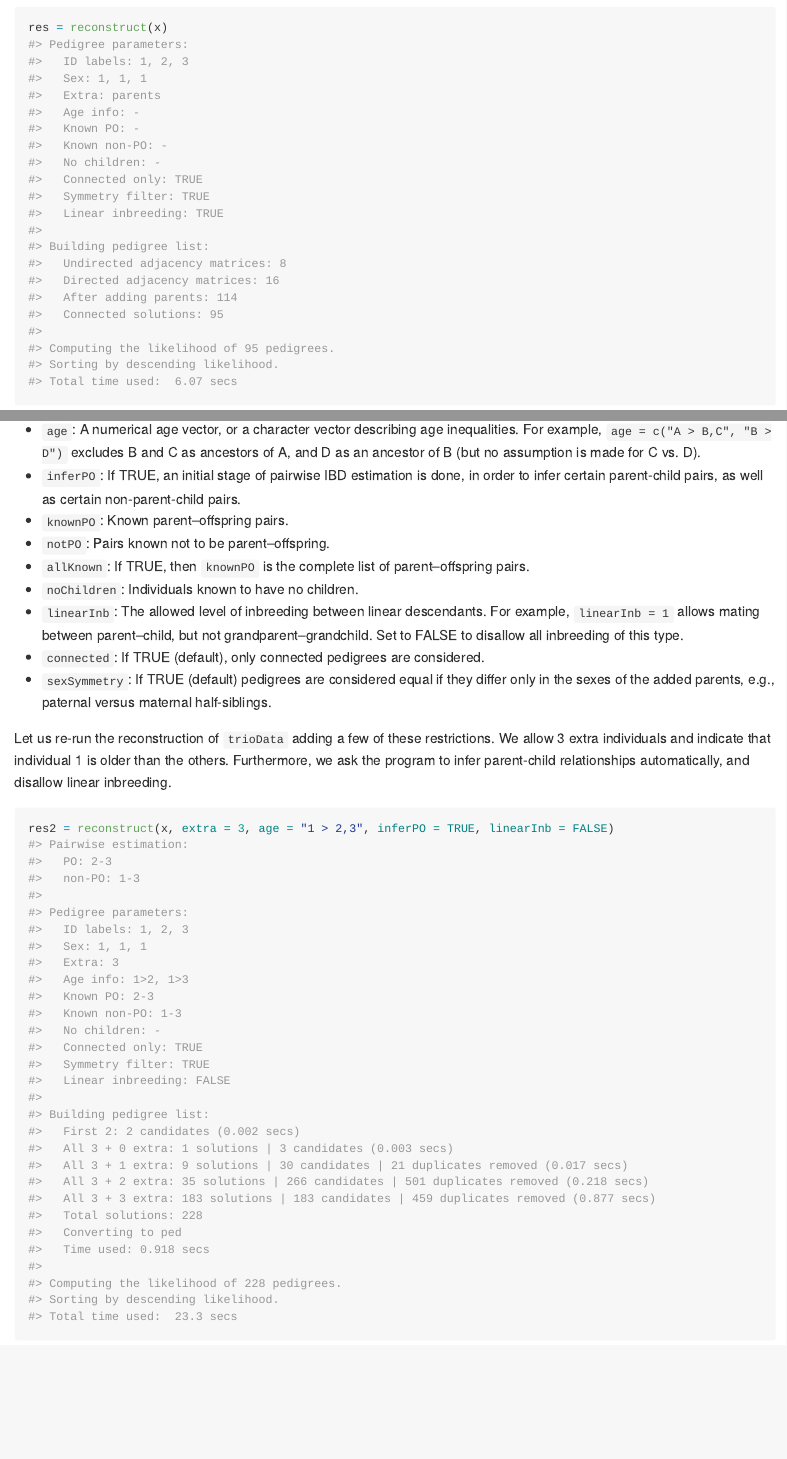
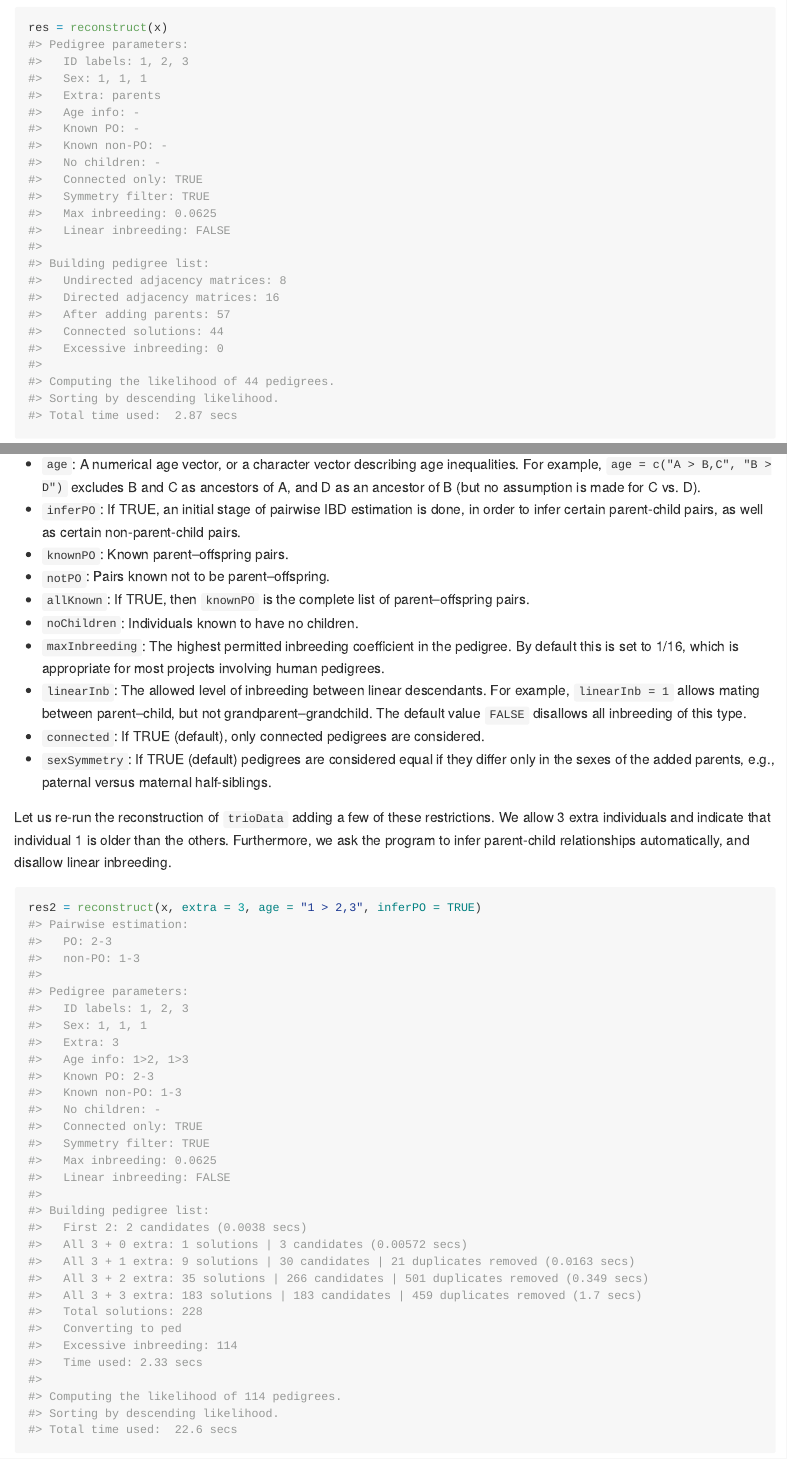
Before and after one commit to magnusdv/pedbuildr, an R Markdown document (README.Rmd): the page in a window 1100 px wide, from 1300 px down, and a second part further down, joined at a grey line. The pictures show the output file README.md that the author committed with the source, drawn offline in the style of GitHub; badge pictures from the web are left out.

Commit message:
Update README

````diff
--- a/README.Rmd
+++ b/README.Rmd
@@ -77,14 +77,15 @@ plot(res, top = 6)
 * `notPO`: Pairs known not to be parent–offspring.
 * `allKnown`: If TRUE, then `knownPO` is the complete list of parent–offspring pairs.
 * `noChildren`: Individuals known to have no children.
-* `linearInb`: The allowed level of inbreeding between linear descendants. For example, `linearInb = 1` allows mating between parent–child, but not grandparent–grandchild. Set to FALSE to disallow all inbreeding of this type.
+* `maxInbreeding`: The highest permitted inbreeding coefficient in the pedigree. By default this is set to 1/16, which is appropriate for most projects involving human pedigrees.
+* `linearInb`: The allowed level of inbreeding between linear descendants. For example, `linearInb = 1` allows mating between parent–child, but not grandparent–grandchild. The default value `FALSE` disallows all inbreeding of this type.
 * `connected`: If TRUE (default), only connected pedigrees are considered.
 * `sexSymmetry`: If TRUE (default) pedigrees are considered equal if they differ only in the
 sexes of the added parents, e.g., paternal versus maternal half-siblings.
 
 Let us re-run the reconstruction of `trioData` adding a few of these restrictions. We allow 3 extra individuals and indicate that individual 1 is older than the others. Furthermore, we ask the program to infer parent-child relationships automatically, and disallow linear inbreeding.
 ```{r}
-res2 = reconstruct(x, extra = 3, age = "1 > 2,3", inferPO = TRUE, linearInb = FALSE)
+res2 = reconstruct(x, extra = 3, age = "1 > 2,3", inferPO = TRUE)
 ```
 The most likely results this time are shown below:
 ```{r reconstruct-trio-2, fig.height = 4.3, fig.width = 8}
````
Also changed, not shown: README.md, README.Rmd (2 more changed lines), 2 other files.
